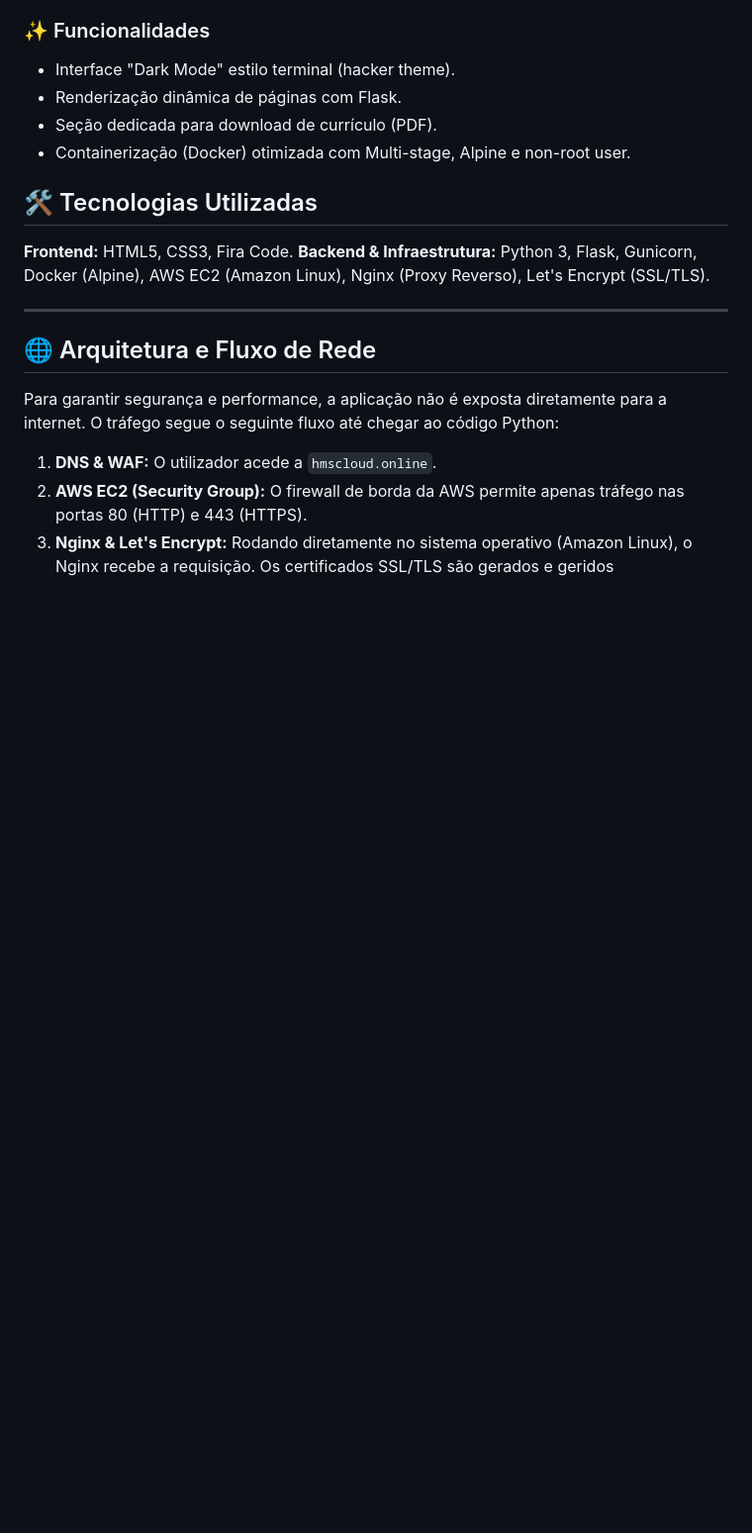
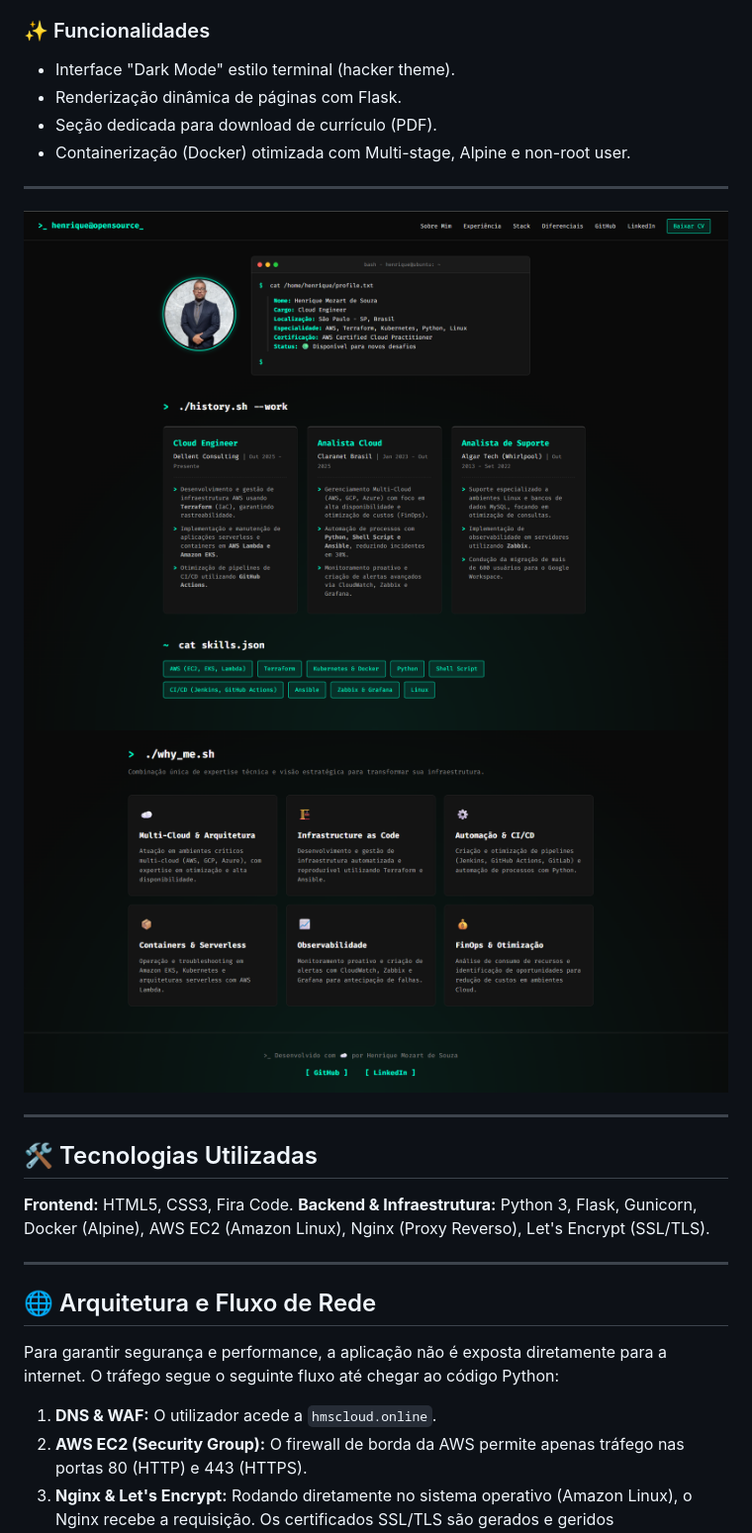
Before and after one commit to henrique-mozart-de-souza/meu_portfolio, a Markdown page: README.md, the part around the change. Shown: that part at 99% size. Rendered like a GitHub page; pictures changed too: 1.png (added), 2.png (added); blank space fills up the shorter version.

Commit message:
add: website interface

```diff
--- a/README.md
+++ b/README.md
@@ -13,6 +13,14 @@ A arquitetura do projeto foi desenhada para facilitar o desenvolvimento contínu
 - Renderização dinâmica de páginas com Flask.
 - Seção dedicada para download de currículo (PDF).
 - Containerização (Docker) otimizada com Multi-stage, Alpine e non-root user.
+
+---
+
+
+![alt text](1.png)
+![alt text](2.png)
+
+---
 
 ## 🛠️ Tecnologias Utilizadas
 
```
